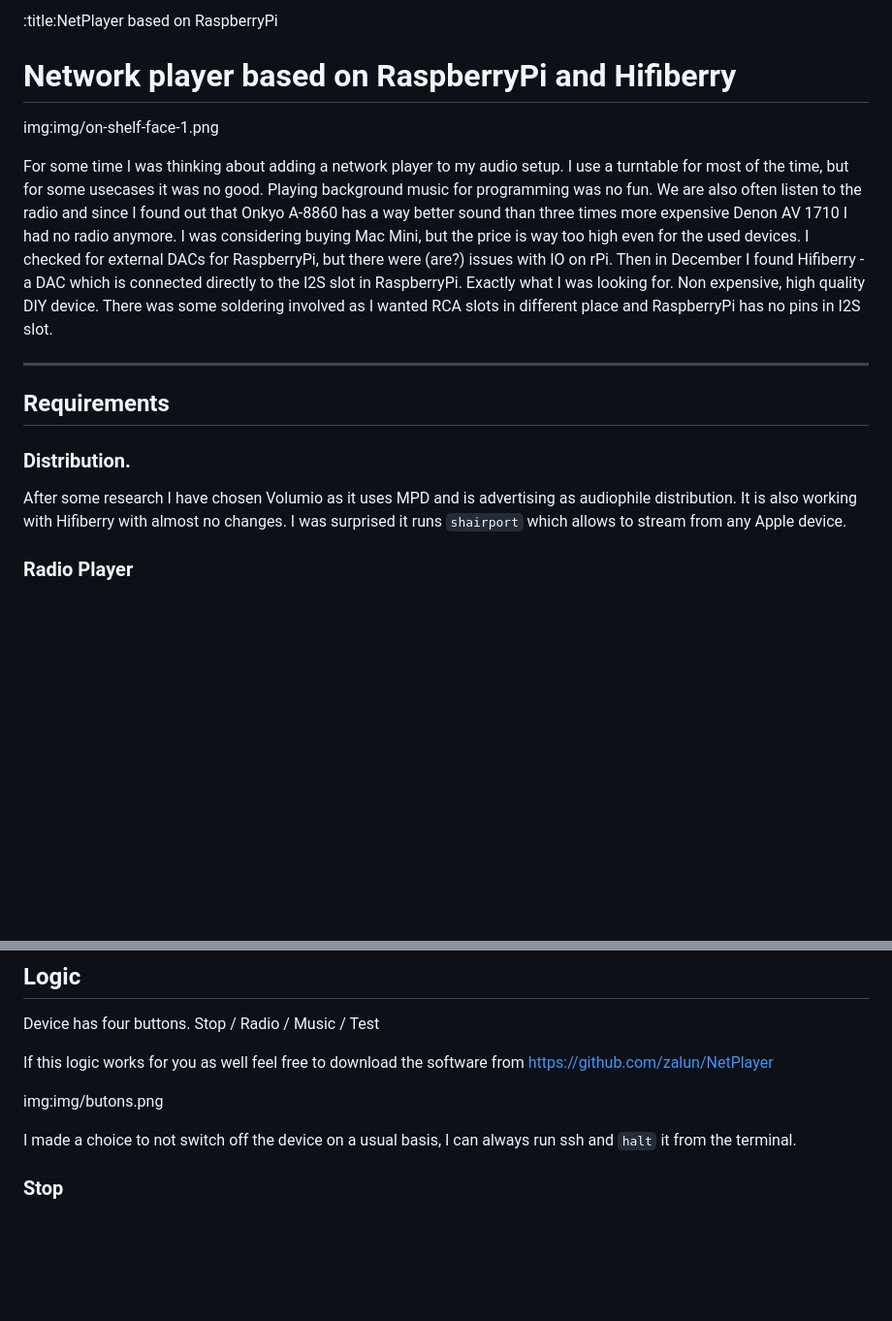
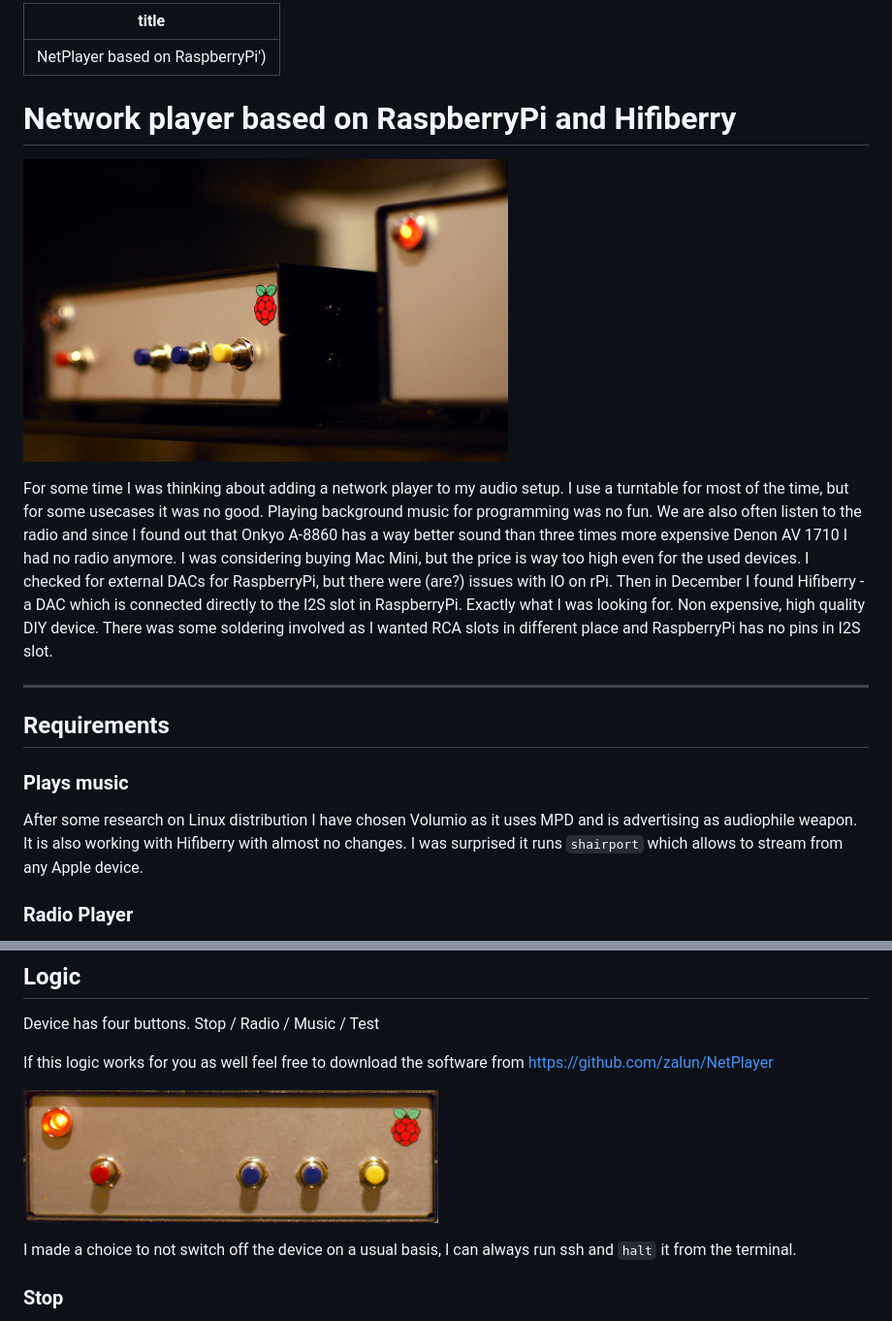
Before and after one commit to zalun/zalun.github.io, a Markdown page: NetPlayer/index.md, 2 parts joined by grey strips. Shown at 97% size. Rendered like a GitHub page; pictures changed too: NetPlayer/img/buttons.png, NetPlayer/img/on-shelf-face-1.png; blank space fills up the shorter version.

```diff
--- a/NetPlayer/index.md
+++ b/NetPlayer/index.md
@@ -1,8 +1,10 @@
-:title:NetPlayer based on RaspberryPi
+---
+title: NetPlayer based on RaspberryPi')
+---
 
 # Network player based on RaspberryPi and Hifiberry
 
-img:img/on-shelf-face-1.png
+![NetPlayer en face](img/on-shelf-face-1.png)
 
 For some time I was thinking about adding a network player to my audio setup.
 I use a turntable for most of the time, but for some usecases it was no good.
@@ -20,12 +22,12 @@ as I wanted RCA slots in different place and RaspberryPi has no pins in I2S slot
 
 ## Requirements
 
-### Distribution.
+### Plays music
 
-After some research I have chosen Volumio as it uses MPD and is advertising as
-audiophile distribution. It is also working with Hifiberry with almost no
-changes. I was surprised it runs ``shairport`` which allows to stream from any
-Apple device.
+After some research on Linux distribution I have chosen Volumio as it uses MPD
+and is advertising as audiophile weapon. It is also working with
+Hifiberry with almost no changes. I was surprised it runs ``shairport`` which
+allows to stream from any Apple device.
 
 ### Radio Player
 
@@ -48,7 +50,7 @@ Device has four buttons. Stop / Radio / Music / Test
 If this logic works for you as well feel free to download the software from
 https://github.com/zalun/NetPlayer
 
-img:img/butons.png
+![buttons](img/buttons.png)
 
 I made a choice to not switch off the device on a usual basis, I can always
 run ssh and ``halt`` it from the terminal.
```
Also changed, not shown: other parts of NetPlayer/index.md (+4 -4 lines), NetPlayer/img/board.png, NetPlayer/img/on-shelf-face-2.png, NetPlayer/img/open-4-back.png, NetPlayer/img/prototype-board-1.png, 1 other file.
